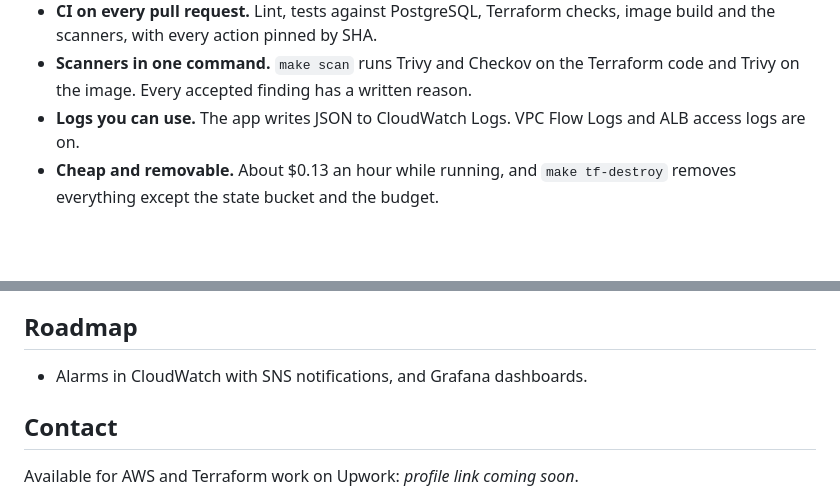
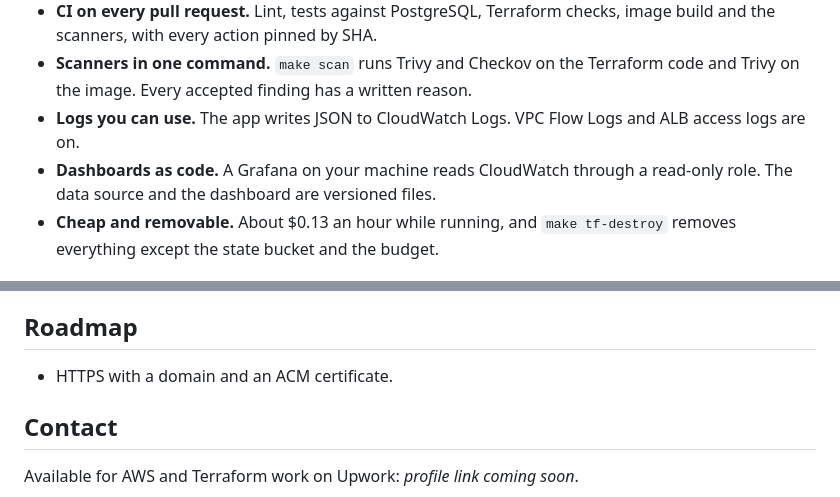
Before and after one commit to VCruzSant/aws-ecs-production-ready, a Markdown page: README.md, 2 parts joined by grey strips. Rendered like a GitHub page; blank space fills up the shorter version.

```diff
--- a/README.md
+++ b/README.md
@@ -19,6 +19,7 @@ Production-ready AWS infrastructure for a containerized app, written in Terrafor
 - **CI on every pull request.** Lint, tests against PostgreSQL, Terraform checks, image build and the scanners, with every action pinned by SHA.
 - **Scanners in one command.** `make scan` runs Trivy and Checkov on the Terraform code and Trivy on the image. Every accepted finding has a written reason.
 - **Logs you can use.** The app writes JSON to CloudWatch Logs. VPC Flow Logs and ALB access logs are on.
+- **Dashboards as code.** A Grafana on your machine reads CloudWatch through a read-only role. The data source and the dashboard are versioned files.
 - **Cheap and removable.** About $0.13 an hour while running, and `make tf-destroy` removes everything except the state bucket and the budget.
 
 ## Evidence
@@ -79,7 +89,7 @@ Scanners run clean, and each accepted finding is suppressed on its resource with
 
 ## Roadmap
 
-- Alarms in CloudWatch with SNS notifications, and Grafana dashboards.
+- HTTPS with a domain and an ACM certificate.
 
 ## Contact
 
```
Also changed, not shown: other parts of README.md (+10 -1 lines), docs/provisioning-guide.md (+27 -0 lines), infra/bootstrap/README.md (+15 -0 lines), docs/screenshots/grafana-dashboard.png (added), 9 other files.
